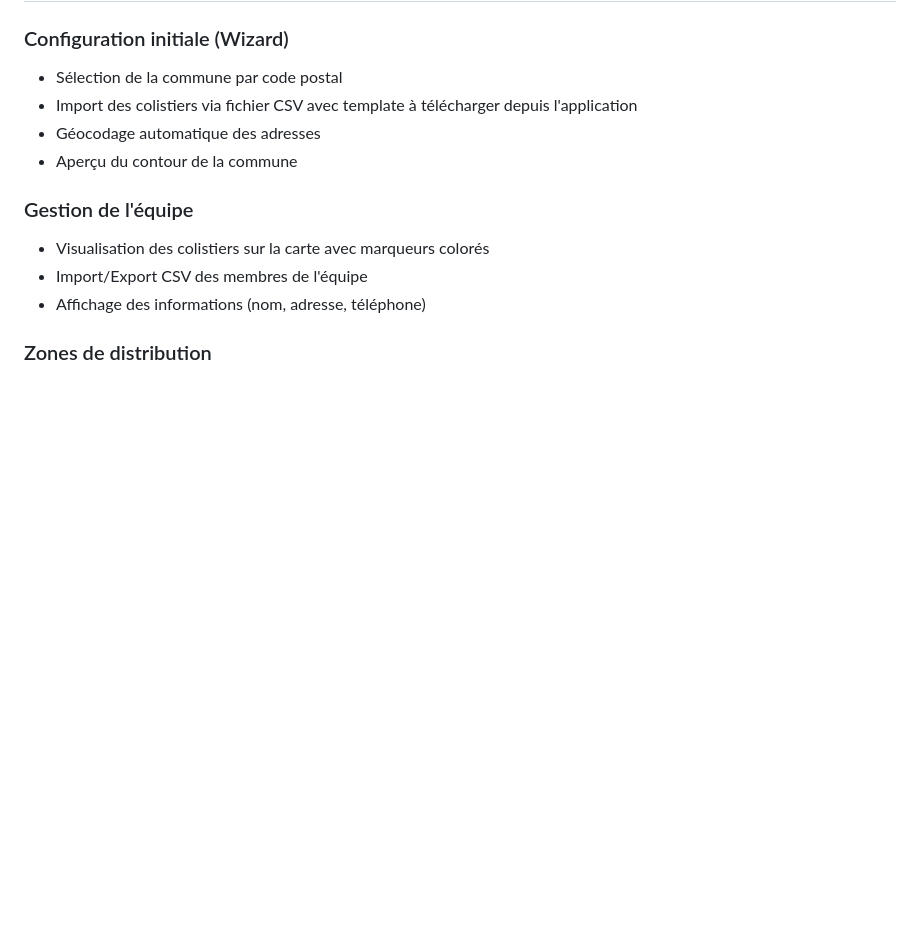
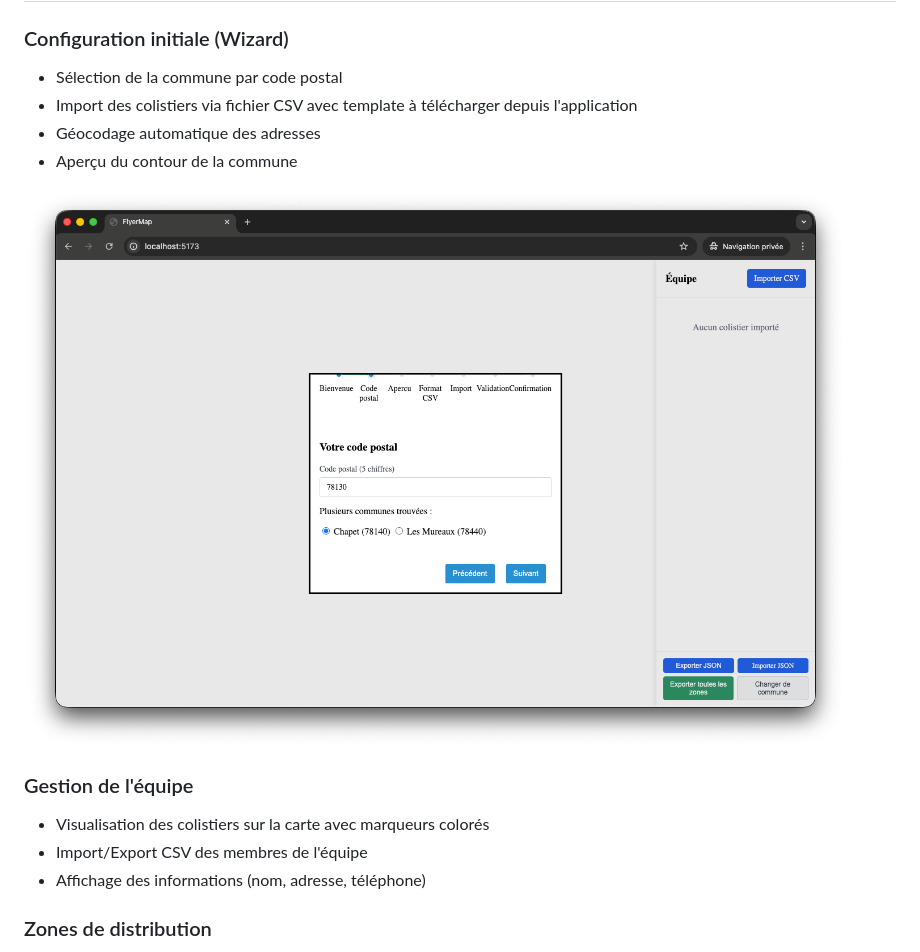
Before and after one commit to mmaudet/flyermap, a Markdown page: README.md, the part around the change. Drawn GitHub-style; pictures changed too: docs/screenshots/wizard-postal-code.png (added); blank space fills up the shorter version.

Commit message:
docs: add wizard screenshot to README
Co-Authored-By: Claude Opus 4.5 <noreply@anthropic.com>

```diff
--- a/README.md
+++ b/README.md
@@ -13,6 +13,8 @@ FlyerMap permet aux coordinateurs de campagne de visualiser et organiser la dist
 - Import des colistiers via fichier CSV avec template à télécharger depuis l'application
 - Géocodage automatique des adresses
 - Aperçu du contour de la commune
+
+![Wizard - Sélection de commune](docs/screenshots/wizard-postal-code.png)
 
 ### Gestion de l'équipe
 - Visualisation des colistiers sur la carte avec marqueurs colorés
```
